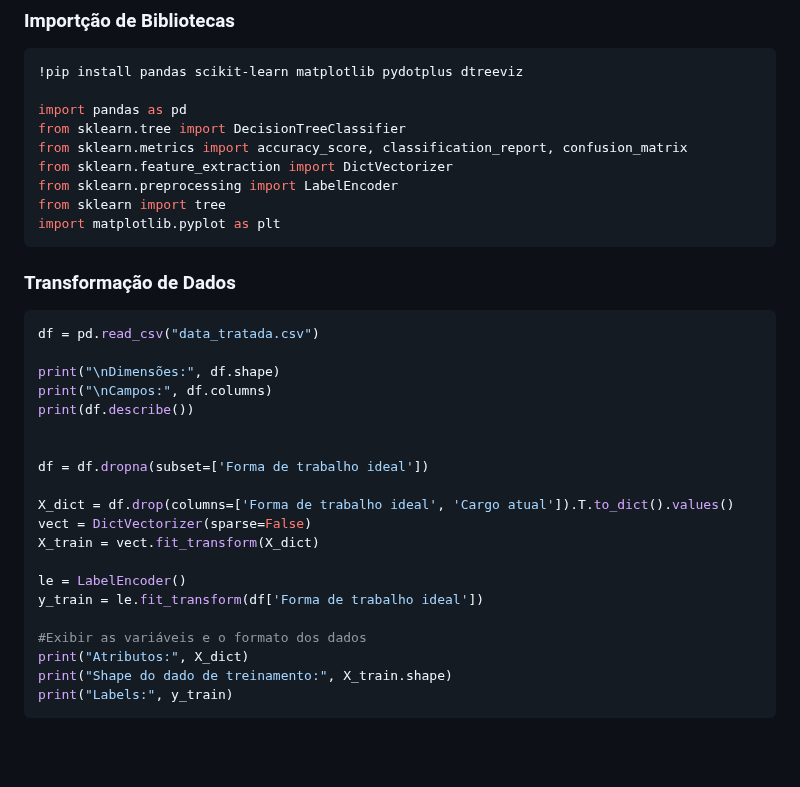
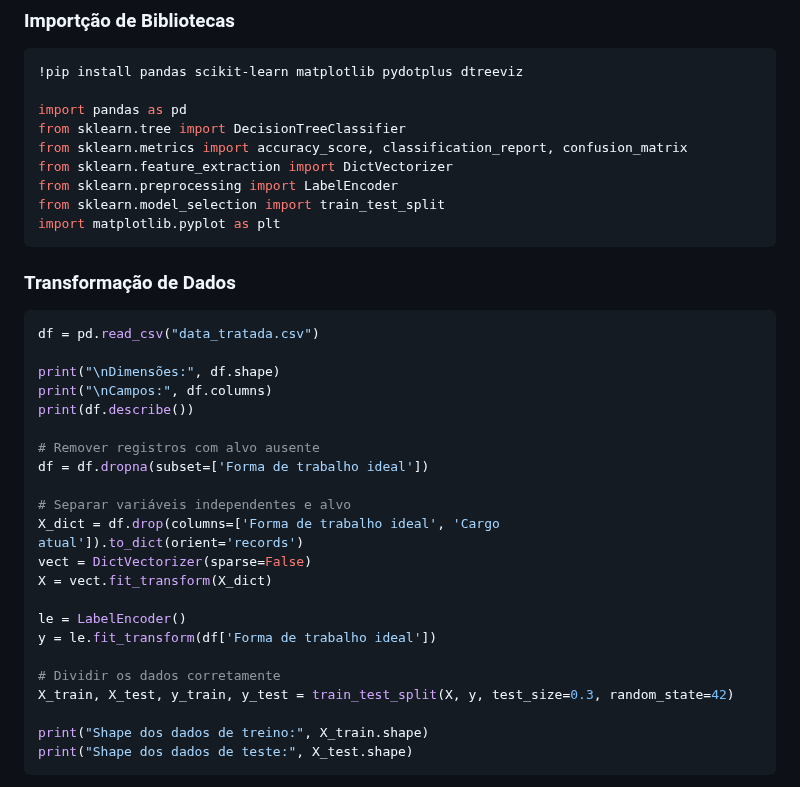
Before and after one commit to mdjunior-afk/Projeto-Regime-de-Trabalho, a Markdown page: docs/report.md, the part around one of its changes. Rendered like a GitHub page; blank space fills up the shorter version.

````diff
--- a/docs/report.md
+++ b/docs/report.md
@@ -850,7 +850,7 @@ from sklearn.tree import DecisionTreeClassifier
 from sklearn.metrics import accuracy_score, classification_report, confusion_matrix
 from sklearn.feature_extraction import DictVectorizer
 from sklearn.preprocessing import LabelEncoder
-from sklearn import tree
+from sklearn.model_selection import train_test_split
 import matplotlib.pyplot as plt
 ```
 ### Transformação de Dados
@@ -861,18 +861,20 @@ print("\nDimensões:", df.shape)
 print("\nCampos:", df.columns)
 print(df.describe())
 
-
+# Remover registros com alvo ausente
 df = df.dropna(subset=['Forma de trabalho ideal'])
 
-X_dict = df.drop(columns=['Forma de trabalho ideal', 'Cargo atual']).T.to_dict().values()
+# Separar variáveis independentes e alvo
+X_dict = df.drop(columns=['Forma de trabalho ideal', 'Cargo atual']).to_dict(orient='records')
 vect = DictVectorizer(sparse=False)
-X_train = vect.fit_transform(X_dict)
+X = vect.fit_transform(X_dict)
 
 le = LabelEncoder()
-y_train = le.fit_transform(df['Forma de trabalho ideal'])
+y = le.fit_transform(df['Forma de trabalho ideal'])
 
-#Exibir as variáveis e o formato dos dados
-print("Atributos:", X_dict)
-print("Shape do dado de treinamento:", X_train.shape)
-print("Labels:", y_train)
+# Dividir os dados corretamente
+X_train, X_test, y_train, y_test = train_test_split(X, y, test_size=0.3, random_state=42)
+
+print("Shape dos dados de treino:", X_train.shape)
+print("Shape dos dados de teste:", X_test.shape)
 ```
````
Also changed, not shown: other parts of docs/report.md (+33 -15 lines).
